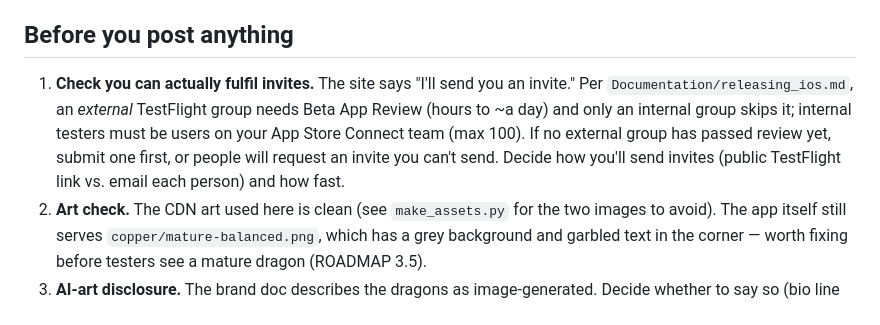
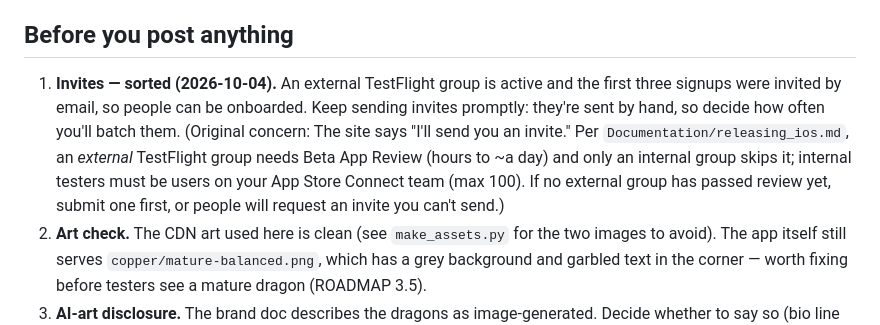
Before and after one commit to satvgirl/forge-web, a Markdown page: campaign/README.md, the part around the change. Drawn GitHub-style.

Commit message:
Campaign: invite fulfilment prerequisite is resolved
Co-Authored-By: Claude Sonnet 5.5 <noreply@anthropic.com>

```diff
--- a/campaign/README.md
+++ b/campaign/README.md
@@ -12,13 +12,12 @@ the trust without putting a face on the account.
 
 ## Before you post anything
 
-1. **Check you can actually fulfil invites.** The site says "I'll send you an
+1. **Invites — sorted (2026-10-04).** An external TestFlight group is active and the first three signups were invited by email, so people can be onboarded. Keep sending invites promptly: they're sent by hand, so decide how often you'll batch them. (Original concern: The site says "I'll send you an
    invite." Per `Documentation/releasing_ios.md`, an *external* TestFlight
    group needs Beta App Review (hours to ~a day) and only an internal group
    skips it; internal testers must be users on your App Store Connect team
    (max 100). If no external group has passed review yet, submit one first, or
-   people will request an invite you can't send. Decide how you'll send
-   invites (public TestFlight link vs. email each person) and how fast.
+   people will request an invite you can't send.)
 2. **Art check.** The CDN art used here is clean (see `make_assets.py` for the
    two images to avoid). The app itself still serves `copper/mature-balanced.png`,
    which has a grey background and garbled text in the corner — worth fixing
```
